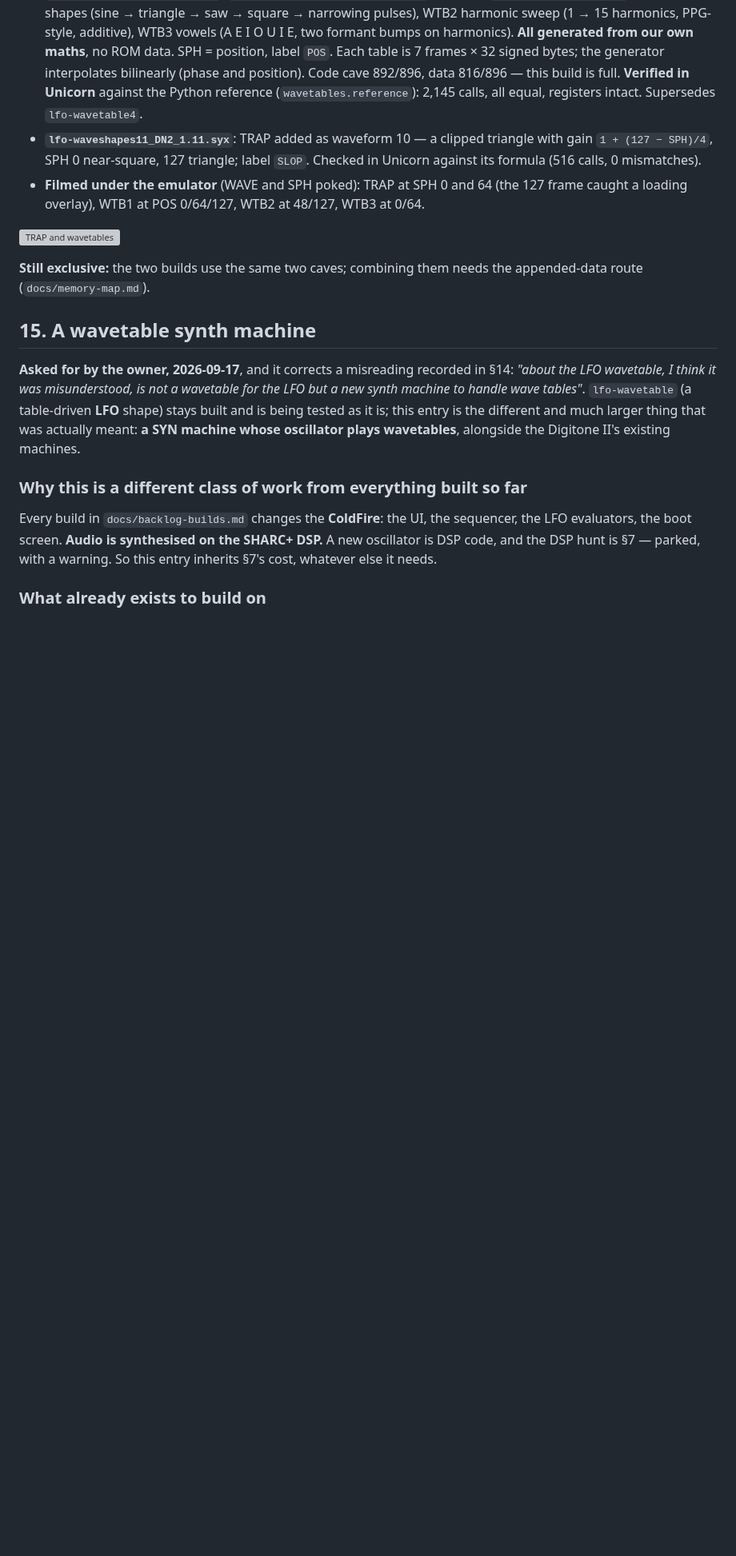
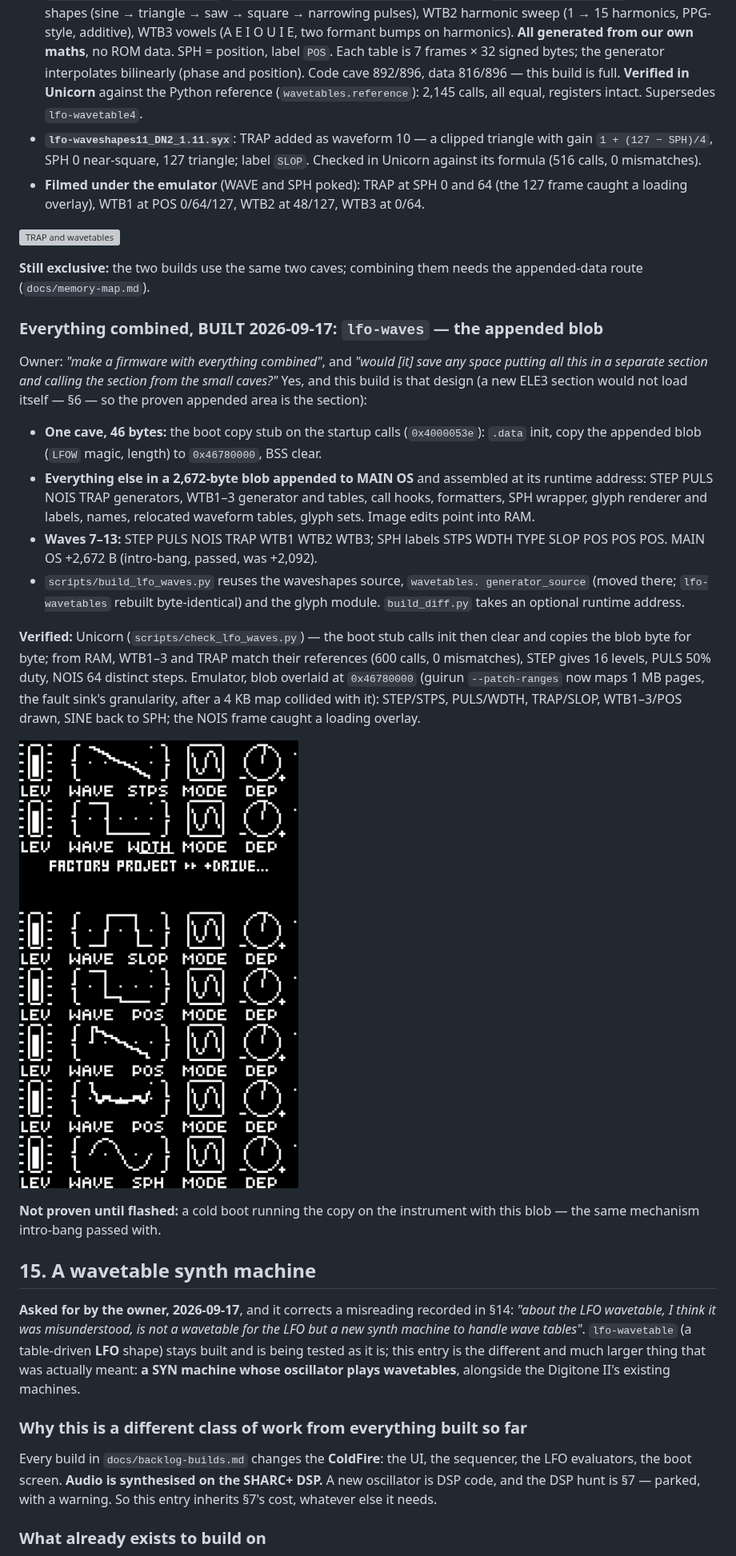
Before and after one commit to angellinares/dn2_firmware_explore, a Markdown page: docs/ideas-backlog.md, the part around the change. Shown at 80% size. GitHub-like rendering; pictures changed too: docs/img/lfo-waves-combined-emulator.png (added); blank space fills up the shorter version; grey boxes are pictures that could not be loaded.

Commit message:
lfo-waves: every new LFO waveform in one firmware, code and tables in an appended blob copied to RAM at boot

```diff
--- a/docs/ideas-backlog.md
+++ b/docs/ideas-backlog.md
@@ -2540,6 +2540,39 @@ add the trapezoid as a wave shape"*. Chosen: **several tables**, and TRAP with
 **Still exclusive:** the two builds use the same two caves; combining them needs
 the appended-data route (`docs/memory-map.md`).
 
+### Everything combined, BUILT 2026-09-17: `lfo-waves` — the appended blob
+
+Owner: *"make a firmware with everything combined"*, and *"would [it] save any
+space putting all this in a separate section and calling the section from the
+small caves?"* Yes, and this build is that design (a new ELE3 section would not
+load itself — §6 — so the proven appended area is the section):
+
+- **One cave, 46 bytes:** the boot copy stub on the startup calls (`0x4000053e`):
+  `.data` init, copy the appended blob (`LFOW` magic, length) to `0x46780000`,
+  BSS clear.
+- **Everything else in a 2,672-byte blob appended to MAIN OS** and assembled at
+  its runtime address: STEP PULS NOIS TRAP generators, WTB1–3 generator and
+  tables, call hooks, formatters, SPH wrapper, glyph renderer and labels, names,
+  relocated waveform tables, glyph sets. Image edits point into RAM.
+- **Waves 7–13:** STEP PULS NOIS TRAP WTB1 WTB2 WTB3; SPH labels STPS WDTH TYPE
+  SLOP POS POS POS. MAIN OS +2,672 B (intro-bang, passed, was +2,092).
+- `scripts/build_lfo_waves.py` reuses the waveshapes source, `wavetables.
+  generator_source` (moved there; `lfo-wavetables` rebuilt byte-identical) and the
+  glyph module. `build_diff.py` takes an optional runtime address.
+
+**Verified:** Unicorn (`scripts/check_lfo_waves.py`) — the boot stub calls init
+then clear and copies the blob byte for byte; from RAM, WTB1–3 and TRAP match
+their references (600 calls, 0 mismatches), STEP gives 16 levels, PULS 50% duty,
+NOIS 64 distinct steps. Emulator, blob overlaid at `0x46780000` (guirun
+`--patch-ranges` now maps 1 MB pages, the fault sink's granularity, after a 4 KB
+map collided with it): STEP/STPS, PULS/WDTH, TRAP/SLOP, WTB1–3/POS drawn, SINE
+back to SPH; the NOIS frame caught a loading overlay.
+
+![combined](img/lfo-waves-combined-emulator.png)
+
+**Not proven until flashed:** a cold boot running the copy on the instrument
+with this blob — the same mechanism intro-bang passed with.
+
 ## 15. A wavetable synth machine
 
 **Asked for by the owner, 2026-09-17**, and it corrects a misreading recorded in
```
Also changed, not shown: 5 other files.
